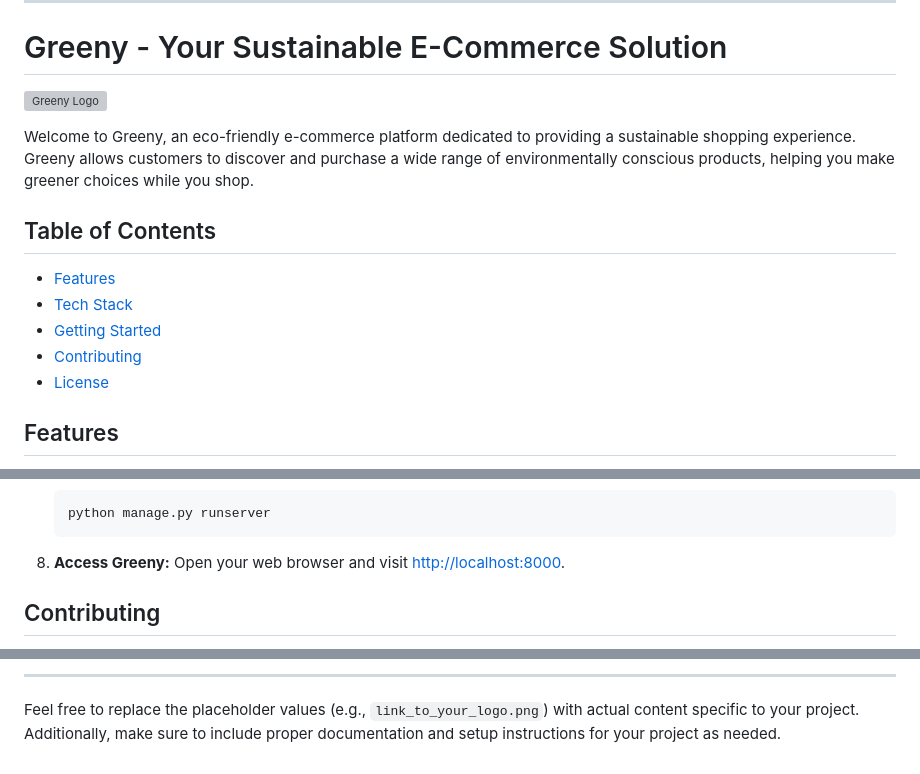
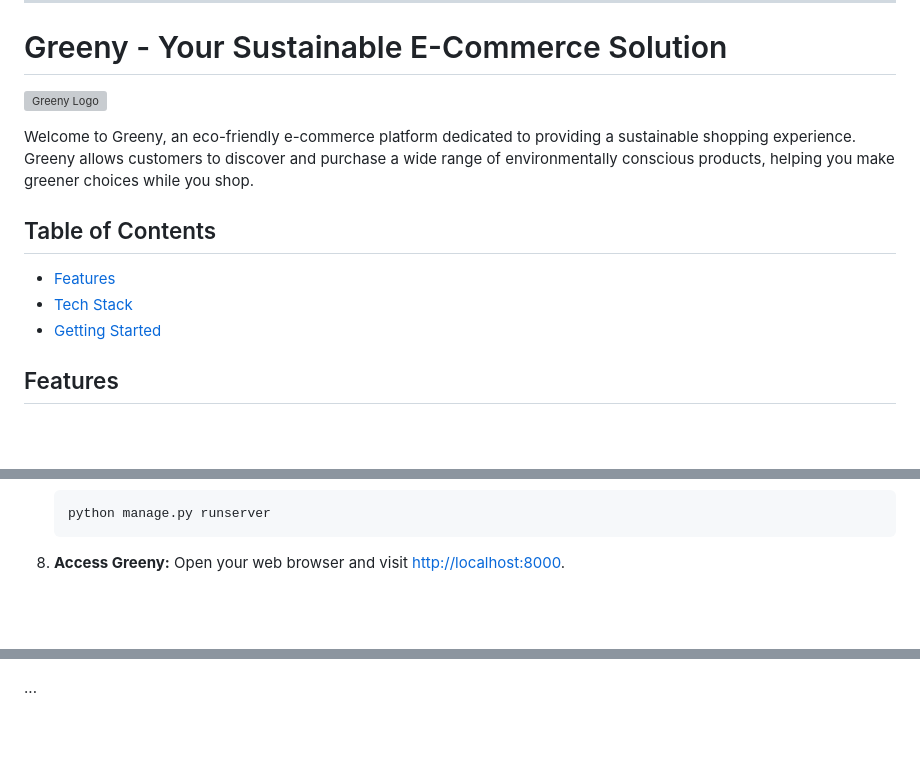
Before and after one commit to AhmedTarek111/Greeny, a Markdown page: README.md, 3 parts joined by grey strips. Rendered like a GitHub page; blank space fills up the shorter version; grey boxes are pictures that could not be loaded.

```diff
--- a/README.md
+++ b/README.md
@@ -13,8 +14,7 @@ Welcome to Greeny, an eco-friendly e-commerce platform dedicated to providing a
 - [Features](#features)
 - [Tech Stack](#tech-stack)
 - [Getting Started](#getting-started)
-- [Contributing](#contributing)
-- [License](#license)
+
 
 ## Features
 
@@ -87,5 +87,4 @@ To get Greeny up and running on your local machine, follow these steps:
 8. **Access Greeny:**
    Open your web browser and visit [http://localhost:8000](http://localhost:8000).
 
-## Contributing
 
@@ -97,4 +98,3 @@ Greeny is open-source software released under the [MIT License](LICENSE).
 
----
 
-Feel free to replace the placeholder values (e.g., `link_to_your_logo.png`) with actual content specific to your project. Additionally, make sure to include proper documentation and setup instructions for your project as needed.
+...
```
Also changed, not shown: other parts of README.md (+7 -4 lines).
